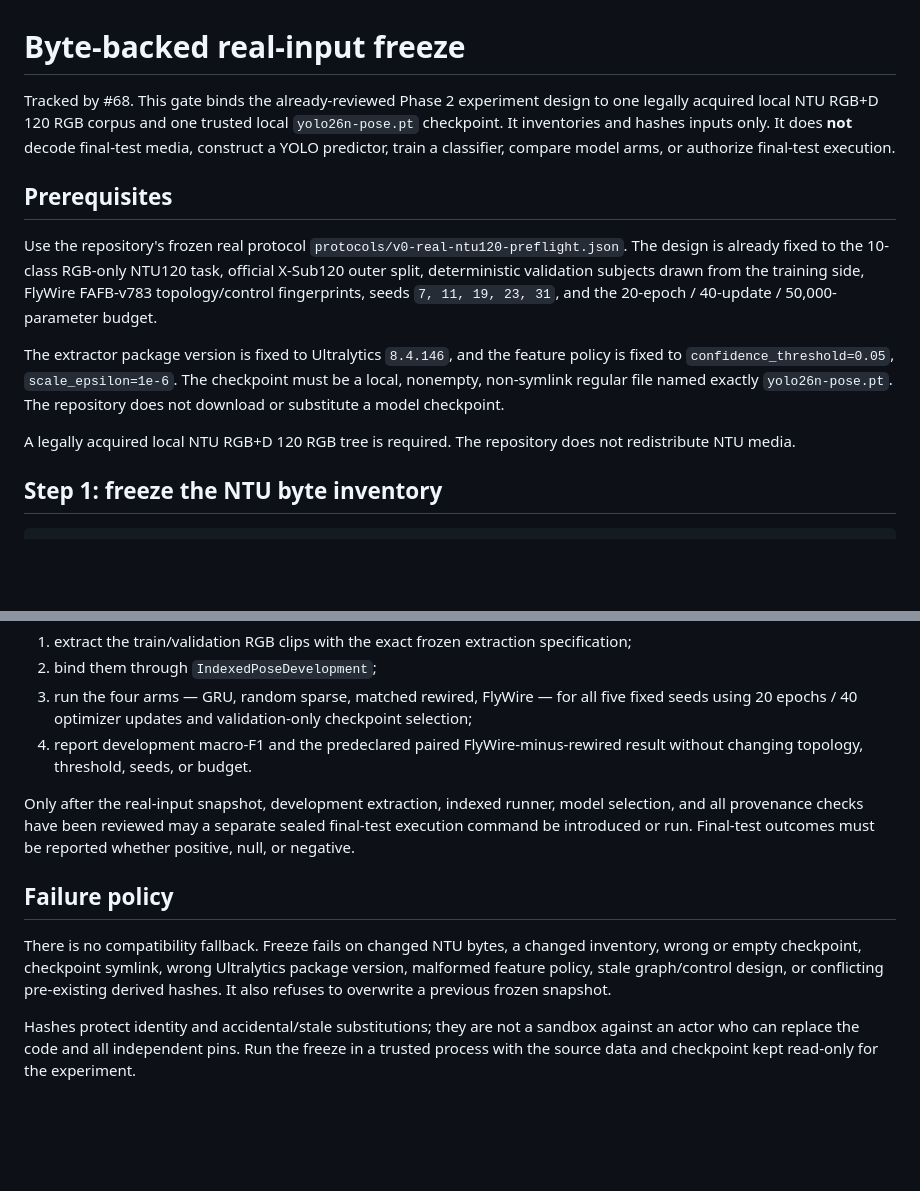
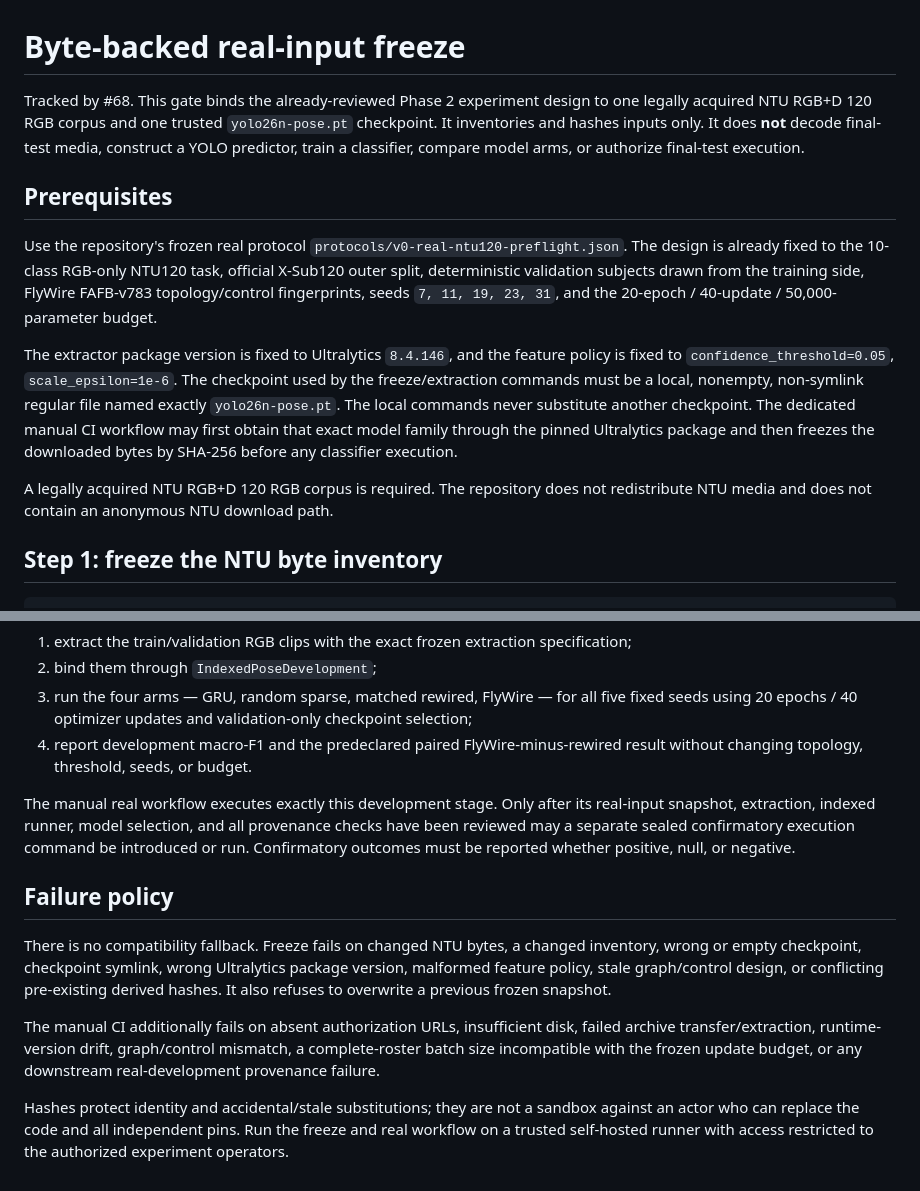
Before and after one commit to qigao/lean, a Markdown page: docs/real-input-freeze.md, 2 parts joined by grey strips. Drawn GitHub-style; blank space fills up the shorter version.

```diff
--- a/docs/real-input-freeze.md
+++ b/docs/real-input-freeze.md
@@ -1,14 +1,14 @@
 # Byte-backed real-input freeze
 
-Tracked by #68. This gate binds the already-reviewed Phase 2 experiment design to one legally acquired local NTU RGB+D 120 RGB corpus and one trusted local `yolo26n-pose.pt` checkpoint. It inventories and hashes inputs only. It does **not** decode final-test media, construct a YOLO predictor, train a classifier, compare model arms, or authorize final-test execution.
+Tracked by #68. This gate binds the already-reviewed Phase 2 experiment design to one legally acquired NTU RGB+D 120 RGB corpus and one trusted `yolo26n-pose.pt` checkpoint. It inventories and hashes inputs only. It does **not** decode final-test media, construct a YOLO predictor, train a classifier, compare model arms, or authorize final-test execution.
 
 ## Prerequisites
 
 Use the repository's frozen real protocol `protocols/v0-real-ntu120-preflight.json`. The design is already fixed to the 10-class RGB-only NTU120 task, official X-Sub120 outer split, deterministic validation subjects drawn from the training side, FlyWire FAFB-v783 topology/control fingerprints, seeds `7, 11, 19, 23, 31`, and the 20-epoch / 40-update / 50,000-parameter budget.
 
-The extractor package version is fixed to Ultralytics `8.4.146`, and the feature policy is fixed to `confidence_threshold=0.05`, `scale_epsilon=1e-6`. The checkpoint must be a local, nonempty, non-symlink regular file named exactly `yolo26n-pose.pt`. The repository does not download or substitute a model checkpoint.
+The extractor package version is fixed to Ultralytics `8.4.146`, and the feature policy is fixed to `confidence_threshold=0.05`, `scale_epsilon=1e-6`. The checkpoint used by the freeze/extraction commands must be a local, nonempty, non-symlink regular file named exactly `yolo26n-pose.pt`. The local commands never substitute another checkpoint. The dedicated manual CI workflow may first obtain that exact model family through the pinned Ultralytics package and then freezes the downloaded bytes by SHA-256 before any classifier execution.
 
-A legally acquired local NTU RGB+D 120 RGB tree is required. The repository does not redistribute NTU media.
+A legally acquired NTU RGB+D 120 RGB corpus is required. The repository does not redistribute NTU media and does not contain an anonymous NTU download path.
 
 ## Step 1: freeze the NTU byte inventory
 
@@ -66,10 +93,12 @@ The next permitted execution stage is development-only:
 3. run the four arms — GRU, random sparse, matched rewired, FlyWire — for all five fixed seeds using 20 epochs / 40 optimizer updates and validation-only checkpoint selection;
 4. report development macro-F1 and the predeclared paired FlyWire-minus-rewired result without changing topology, threshold, seeds, or budget.
 
-Only after the real-input snapshot, development extraction, indexed runner, model selection, and all provenance checks have been reviewed may a separate sealed final-test execution command be introduced or run. Final-test outcomes must be reported whether positive, null, or negative.
+The manual real workflow executes exactly this development stage. Only after its real-input snapshot, extraction, indexed runner, model selection, and all provenance checks have been reviewed may a separate sealed confirmatory execution command be introduced or run. Confirmatory outcomes must be reported whether positive, null, or negative.
 
 ## Failure policy
 
 There is no compatibility fallback. Freeze fails on changed NTU bytes, a changed inventory, wrong or empty checkpoint, checkpoint symlink, wrong Ultralytics package version, malformed feature policy, stale graph/control design, or conflicting pre-existing derived hashes. It also refuses to overwrite a previous frozen snapshot.
 
-Hashes protect identity and accidental/stale substitutions; they are not a sandbox against an actor who can replace the code and all independent pins. Run the freeze in a trusted process with the source data and checkpoint kept read-only for the experiment.
+The manual CI additionally fails on absent authorization URLs, insufficient disk, failed archive transfer/extraction, runtime-version drift, graph/control mismatch, a complete-roster batch size incompatible with the frozen update budget, or any downstream real-development provenance failure.
+
+Hashes protect identity and accidental/stale substitutions; they are not a sandbox against an actor who can replace the code and all independent pins. Run the freeze and real workflow on a trusted self-hosted runner with access restricted to the authorized experiment operators.
```
Also changed, not shown: other parts of docs/real-input-freeze.md (+27 -0 lines).
